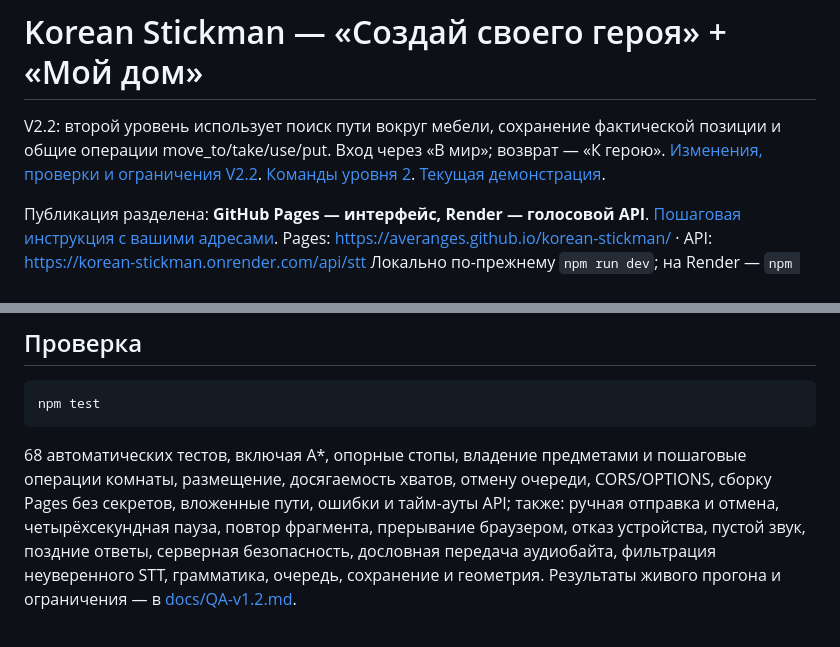
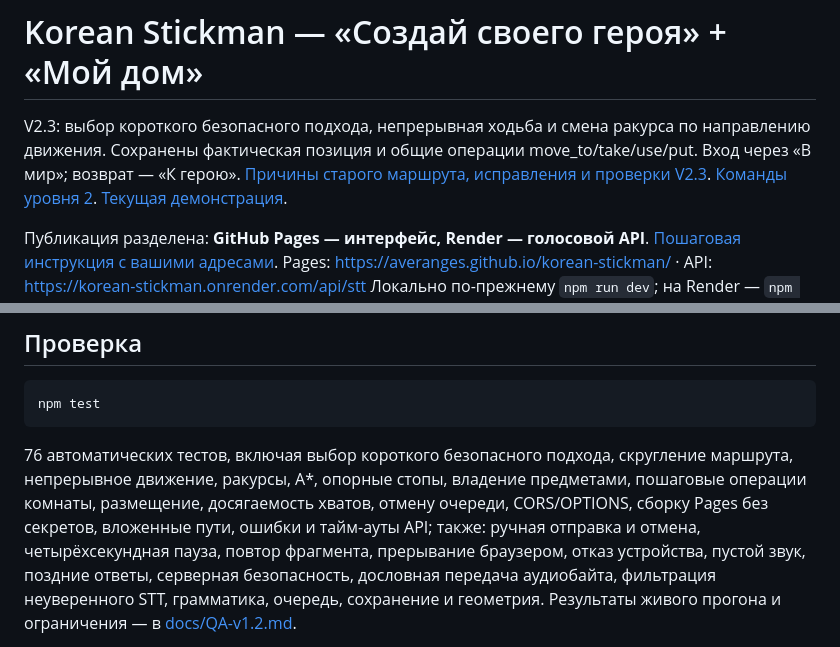
Before and after one commit to averanges/korean-stickman, a Markdown page: README.md, 2 parts joined by grey strips. Rendered like a GitHub page.

````diff
--- a/README.md
+++ b/README.md
@@ -1,6 +1,6 @@
 # Korean Stickman — «Создай своего героя» + «Мой дом»
 
-V2.2: второй уровень использует поиск пути вокруг мебели, сохранение фактической позиции и общие операции move_to/take/use/put. Вход через «В мир»; возврат — «К герою». [Изменения, проверки и ограничения V2.2](docs/V2.2.md). [Команды уровня 2](docs/HOME.md). [Текущая демонстрация](docs/home-demo.gif).
+V2.3: выбор короткого безопасного подхода, непрерывная ходьба и смена ракурса по направлению движения. Сохранены фактическая позиция и общие операции move_to/take/use/put. Вход через «В мир»; возврат — «К герою». [Причины старого маршрута, исправления и проверки V2.3](docs/V2.3.md). [Команды уровня 2](docs/HOME.md). [Текущая демонстрация](docs/home-demo.gif).
 
 Публикация разделена: **GitHub Pages — интерфейс, Render — голосовой API**.
 [Пошаговая инструкция с вашими адресами](docs/RENDER.md).
@@ -114,7 +114,7 @@ WebM/Opus, Ogg/Opus или MP4, в зависимости от браузера.
 npm test
 ```
 
-68 автоматических тестов, включая A*, опорные стопы, владение предметами и пошаговые операции комнаты, размещение, досягаемость хватов, отмену очереди, CORS/OPTIONS, сборку Pages без секретов, вложенные пути, ошибки и тайм-ауты API; также: ручная отправка и отмена, четырёхсекундная пауза, повтор фрагмента,
+76 автоматических тестов, включая выбор короткого безопасного подхода, скругление маршрута, непрерывное движение, ракурсы, A*, опорные стопы, владение предметами, пошаговые операции комнаты, размещение, досягаемость хватов, отмену очереди, CORS/OPTIONS, сборку Pages без секретов, вложенные пути, ошибки и тайм-ауты API; также: ручная отправка и отмена, четырёхсекундная пауза, повтор фрагмента,
 прерывание браузером, отказ устройства, пустой звук, поздние ответы, серверная безопасность,
 дословная передача аудиобайта, фильтрация неуверенного STT, грамматика, очередь, сохранение и геометрия.
 Результаты живого прогона и ограничения — в [docs/QA-v1.2.md](docs/QA-v1.2.md).
````
Also changed, not shown: docs/HOME.md (+6 -6 lines), docs/V2.2.md (+2 -0 lines), docs/V2.3.md (added, +101 -0 lines), docs/home-demo.gif, docs/v23-back.png (added), docs/v23-continuous-route.png (added), docs/v23-front.png (added), docs/v23-short-route.png (added), 10 other files.
